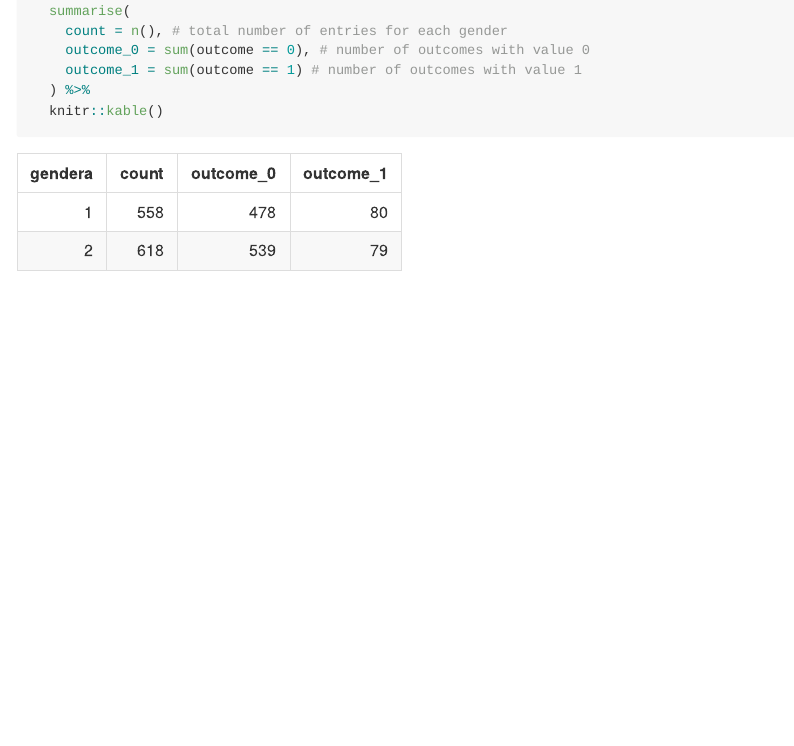
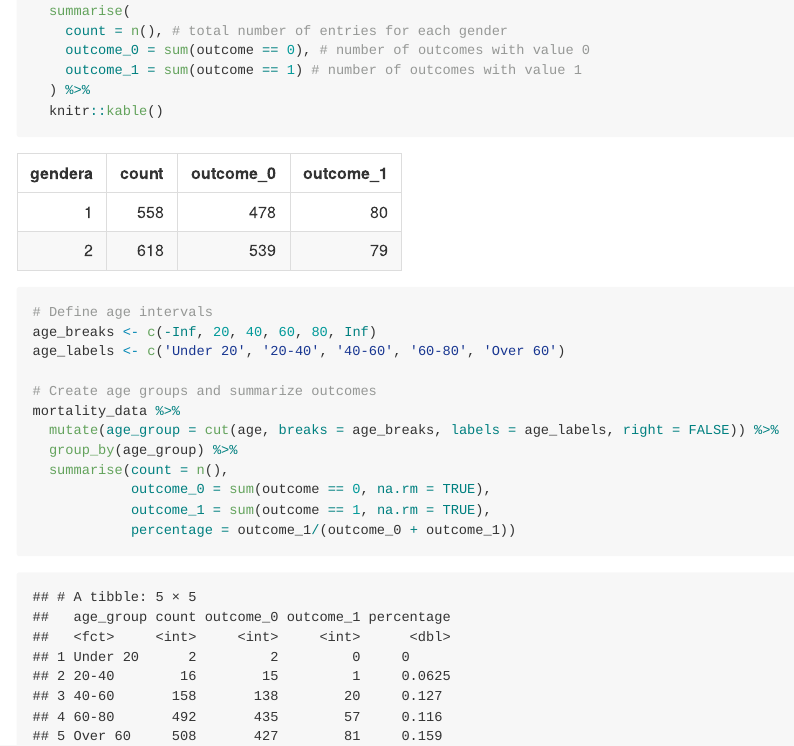
Before and after one commit to FelixLiucumc/p8105_mortality.github.io, an R Markdown document (data_cleaning.Rmd): the page in a window 1100 px wide, from 490 px down. The pictures show the output file data_cleaning.md that the author committed with the source, drawn offline in the style of GitHub.

Commit message:
add another table

````diff
--- a/data_cleaning.Rmd
+++ b/data_cleaning.Rmd
@@ -25,5 +25,21 @@ mortality_data %>%
     outcome_1 = sum(outcome == 1) # number of outcomes with value 1
   ) %>%
   knitr::kable()
+```
+
+```{r}
+# Define age intervals
+age_breaks <- c(-Inf, 20, 40, 60, 80, Inf)
+age_labels <- c('Under 20', '20-40', '40-60', '60-80', 'Over 60')
+
+# Create age groups and summarize outcomes
+mortality_data %>%
+  mutate(age_group = cut(age, breaks = age_breaks, labels = age_labels, right = FALSE)) %>%
+  group_by(age_group) %>%
+  summarise(count = n(),
+            outcome_0 = sum(outcome == 0, na.rm = TRUE),
+            outcome_1 = sum(outcome == 1, na.rm = TRUE),
+            percentage = outcome_1/(outcome_0 + outcome_1))
+
 
 ```
````
Also changed, not shown: data_cleaning.md.
